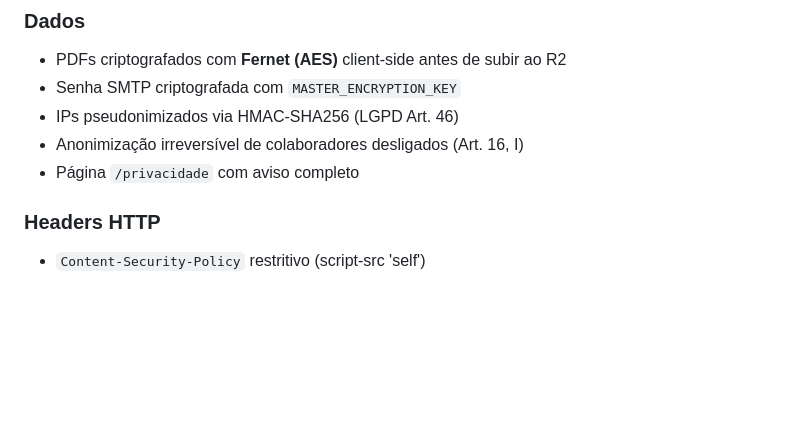
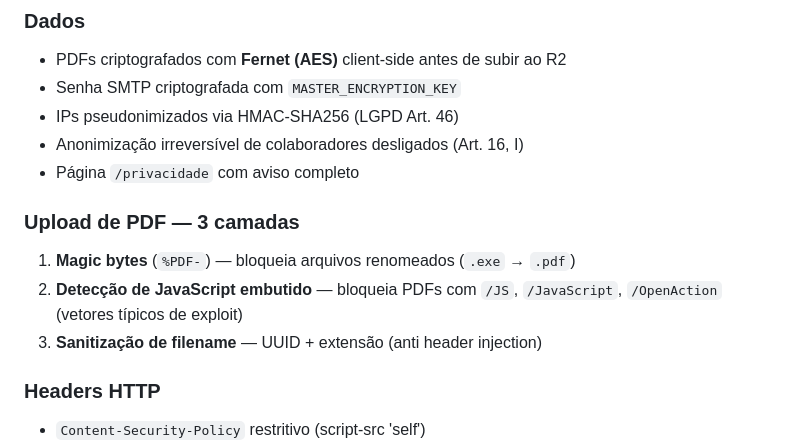
Before and after one commit to guiolindo/Notas-despesas, a Markdown page: README.md, the part around one of its changes. GitHub-like rendering; blank space fills up the shorter version.

```diff
--- a/README.md
+++ b/README.md
@@ -175,6 +187,12 @@ Cada transição gera entrada em `approval_history` + `audit_logs` com:
 - IPs pseudonimizados via HMAC-SHA256 (LGPD Art. 46)
 - Anonimização irreversível de colaboradores desligados (Art. 16, I)
 - Página `/privacidade` com aviso completo
+
+### Upload de PDF — 3 camadas
+1. **Magic bytes** (`%PDF-`) — bloqueia arquivos renomeados (`.exe` → `.pdf`)
+2. **Detecção de JavaScript embutido** — bloqueia PDFs com `/JS`, `/JavaScript`,
+   `/OpenAction` (vetores típicos de exploit)
+3. **Sanitização de filename** — UUID + extensão (anti header injection)
 
 ### Headers HTTP
 - `Content-Security-Policy` restritivo (script-src 'self')
```
Also changed, not shown: other parts of README.md (+18 -6 lines).
